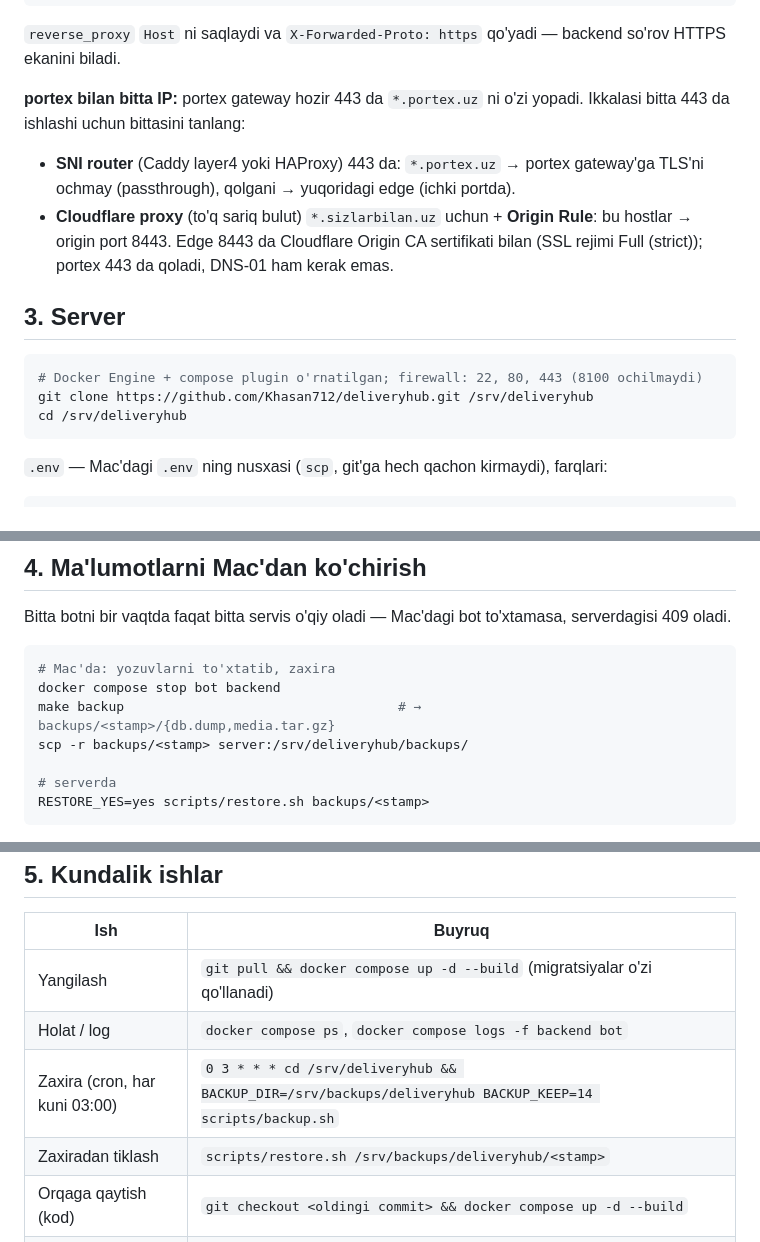
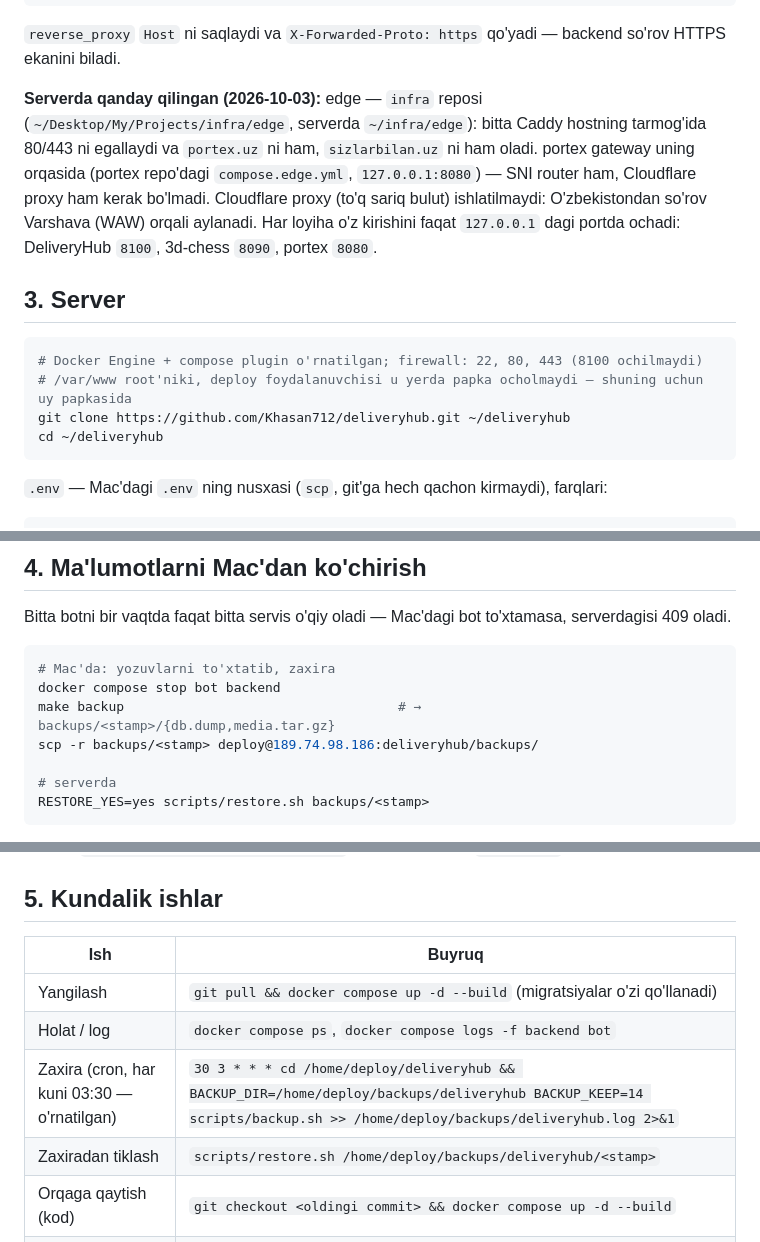
Before and after one commit to Khasan712/e-medicine, a Markdown page: docs/deploy.md, 3 parts joined by grey strips. Drawn GitHub-style.

Commit message:
Deploy doc: the edge as it was built on the server
One Caddy on the host network holds 80/443 for portex.uz and sizlarbilan.uz
alike, with the portex gateway behind it on 127.0.0.1:8080 — neither the SNI
router nor the Cloudflare-proxy option turned out to be needed. Cloudflare's
proxy is ruled out on its own: from Uzbekistan it routes through Warsaw.

The checkout lives in ~/deliveryhub (deploy cannot create directories in
the root-owned /var/www), and the nightly backup is installed at 03:30 into
/home/deploy/backups/deliveryhub.

Co-Authored-By: Claude Opus 5.5 <noreply@anthropic.com>

````diff
--- a/docs/deploy.md
+++ b/docs/deploy.md
@@ -66,20 +66,20 @@ sizlarbilan.uz, *.sizlarbilan.uz {
 
 `reverse_proxy` `Host` ni saqlaydi va `X-Forwarded-Proto: https` qo'yadi — backend so'rov HTTPS ekanini biladi.
 
-**portex bilan bitta IP:** portex gateway hozir 443 da `*.portex.uz` ni o'zi yopadi. Ikkalasi bitta 443 da ishlashi uchun
-bittasini tanlang:
-* **SNI router** (Caddy layer4 yoki HAProxy) 443 da: `*.portex.uz` → portex gateway'ga TLS'ni ochmay (passthrough),
-  qolgani → yuqoridagi edge (ichki portda).
-* **Cloudflare proxy** (to'q sariq bulut) `*.sizlarbilan.uz` uchun + **Origin Rule**: bu hostlar → origin port 8443.
-  Edge 8443 da Cloudflare Origin CA sertifikati bilan (SSL rejimi Full (strict)); portex 443 da qoladi, DNS-01 ham
-  kerak emas.
+**Serverda qanday qilingan (2026-10-03):** edge — `infra` reposi (`~/Desktop/My/Projects/infra/edge`, serverda
+`~/infra/edge`): bitta Caddy hostning tarmog'ida 80/443 ni egallaydi va `portex.uz` ni ham, `sizlarbilan.uz` ni ham
+oladi. portex gateway uning orqasida (portex repo'dagi `compose.edge.yml`, `127.0.0.1:8080`) — SNI router ham,
+Cloudflare proxy ham kerak bo'lmadi. Cloudflare proxy (to'q sariq bulut) ishlatilmaydi: O'zbekistondan so'rov
+Varshava (WAW) orqali aylanadi. Har loyiha o'z kirishini faqat `127.0.0.1` dagi portda ochadi: DeliveryHub `8100`,
+3d-chess `8090`, portex `8080`.
 
 ## 3. Server
 
 ```bash
 # Docker Engine + compose plugin o'rnatilgan; firewall: 22, 80, 443 (8100 ochilmaydi)
-git clone https://github.com/Khasan712/deliveryhub.git /srv/deliveryhub
-cd /srv/deliveryhub
+# /var/www root'niki, deploy foydalanuvchisi u yerda papka ocholmaydi — shuning uchun uy papkasida
+git clone https://github.com/Khasan712/deliveryhub.git ~/deliveryhub
+cd ~/deliveryhub
 ```
 
 `.env` — Mac'dagi `.env` ning nusxasi (`scp`, git'ga hech qachon kirmaydi), farqlari:
@@ -106,7 +106,7 @@ Bitta botni bir vaqtda faqat bitta servis o'qiy oladi — Mac'dagi bot to'xtamas
 # Mac'da: yozuvlarni to'xtatib, zaxira
 docker compose stop bot backend
 make backup                                   # → backups/<stamp>/{db.dump,media.tar.gz}
-scp -r backups/<stamp> server:/srv/deliveryhub/backups/
+scp -r backups/<stamp> deploy@189.74.98.186:deliveryhub/backups/
 
 # serverda
 RESTORE_YES=yes scripts/restore.sh backups/<stamp>
@@ -126,8 +126,8 @@ Tekshirish: `https://deliveryhub.sizlarbilan.uz` (login), `https://food.sizlarbi
 |---|---|
 | Yangilash | `git pull && docker compose up -d --build` (migratsiyalar o'zi qo'llanadi) |
 | Holat / log | `docker compose ps`, `docker compose logs -f backend bot` |
-| Zaxira (cron, har kuni 03:00) | `0 3 * * * cd /srv/deliveryhub && BACKUP_DIR=/srv/backups/deliveryhub BACKUP_KEEP=14 scripts/backup.sh` |
-| Zaxiradan tiklash | `scripts/restore.sh /srv/backups/deliveryhub/<stamp>` |
+| Zaxira (cron, har kuni 03:30 — o'rnatilgan) | `30 3 * * * cd /home/deploy/deliveryhub && BACKUP_DIR=/home/deploy/backups/deliveryhub BACKUP_KEEP=14 scripts/backup.sh >> /home/deploy/backups/deliveryhub.log 2>&1` |
+| Zaxiradan tiklash | `scripts/restore.sh /home/deploy/backups/deliveryhub/<stamp>` |
 | Orqaga qaytish (kod) | `git checkout <oldingi commit> && docker compose up -d --build` |
 | Test bizneslarini o'chirish | `docker compose exec backend python manage.py delete_business --prefix e2e- --yes` |
 
````
